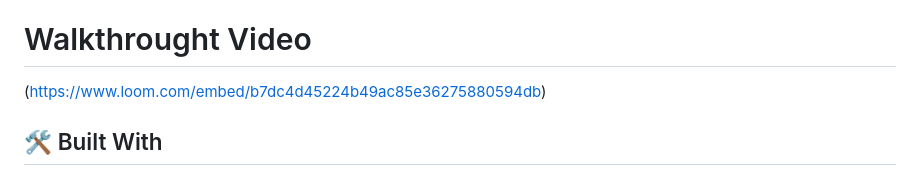
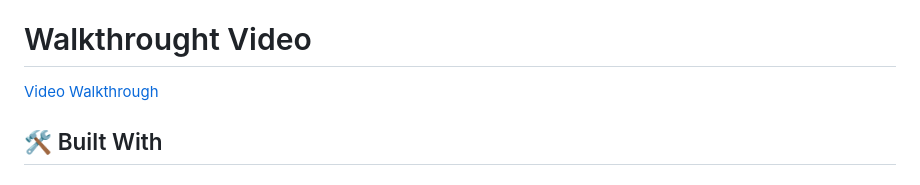
Before and after one commit to adelphinsucasa/Portfolio-Jose-Delphin, a Markdown page: README.md, the part around the change. GitHub-like rendering.

```diff
--- a/README.md
+++ b/README.md
@@ -35,7 +35,7 @@
 
 # Walkthrought Video
 
-(https://www.loom.com/embed/b7dc4d45224b49ac85e36275880594db)
+[Video Walkthrough](https://www.loom.com/embed/b7dc4d45224b49ac85e36275880594db)
 
 
 ## 🛠 Built With <a name="built-with"></a>
```
